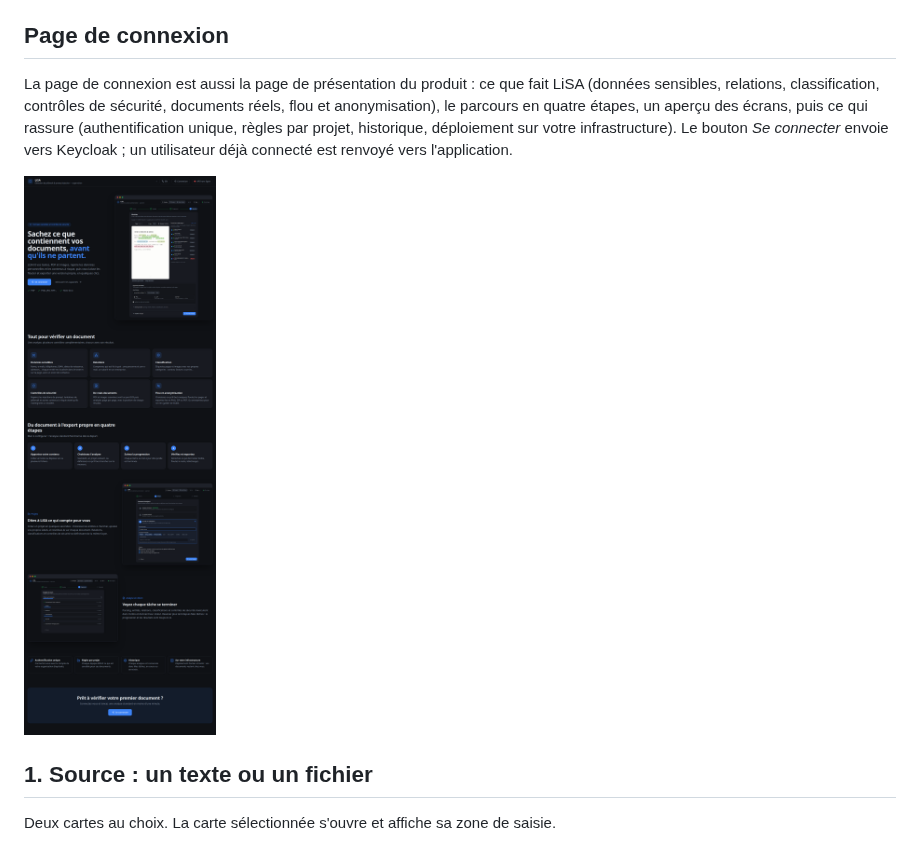
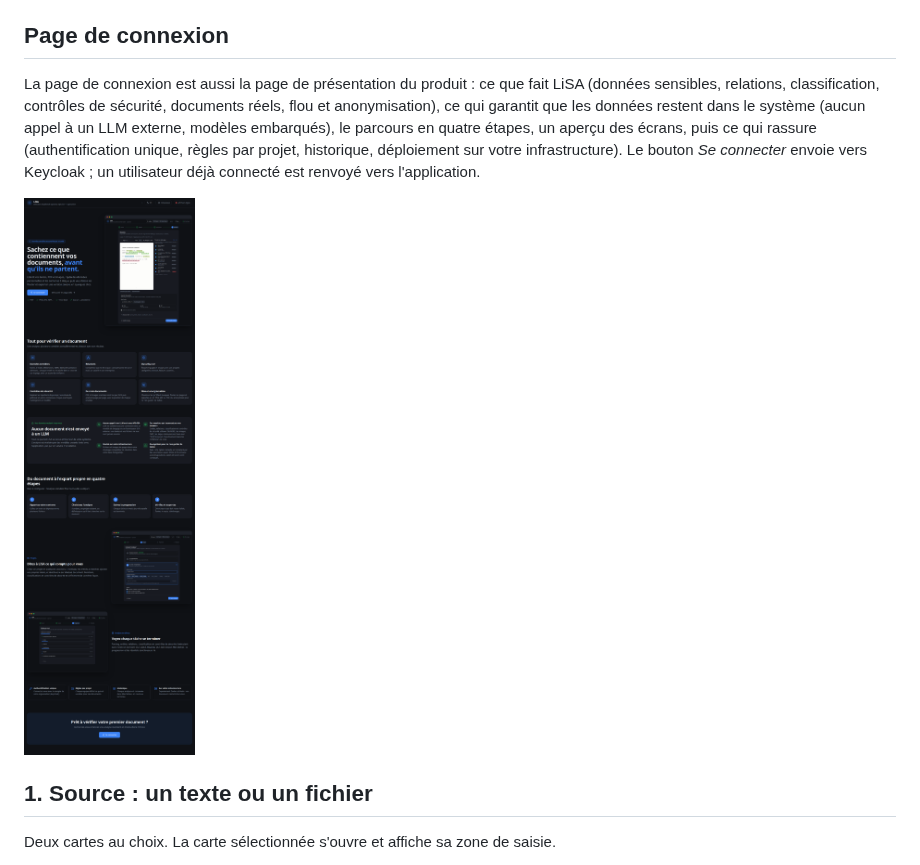
Before and after one commit to mitchou10/LiSA, a Markdown page: docs/README.md, the part around the change. Rendered like a GitHub page; pictures changed too: docs/screenshots/00-page-de-connexion.png.

```diff
--- a/docs/README.md
+++ b/docs/README.md
@@ -6,7 +6,7 @@ Code : [`frontend/src/pages/AnalysisPage.jsx`](../frontend/src/pages/AnalysisPag
 
 ## Page de connexion
 
-La page de connexion est aussi la page de présentation du produit : ce que fait LiSA (données sensibles, relations, classification, contrôles de sécurité, documents réels, flou et anonymisation), le parcours en quatre étapes, un aperçu des écrans, puis ce qui rassure (authentification unique, règles par projet, historique, déploiement sur votre infrastructure). Le bouton *Se connecter* envoie vers Keycloak ; un utilisateur déjà connecté est renvoyé vers l'application.
+La page de connexion est aussi la page de présentation du produit : ce que fait LiSA (données sensibles, relations, classification, contrôles de sécurité, documents réels, flou et anonymisation), ce qui garantit que les données restent dans le système (aucun appel à un LLM externe, modèles embarqués), le parcours en quatre étapes, un aperçu des écrans, puis ce qui rassure (authentification unique, règles par projet, historique, déploiement sur votre infrastructure). Le bouton *Se connecter* envoie vers Keycloak ; un utilisateur déjà connecté est renvoyé vers l'application.
 
 ![Page de connexion](screenshots/00-page-de-connexion.png)
 
```
Also changed, not shown: 2 other files.
